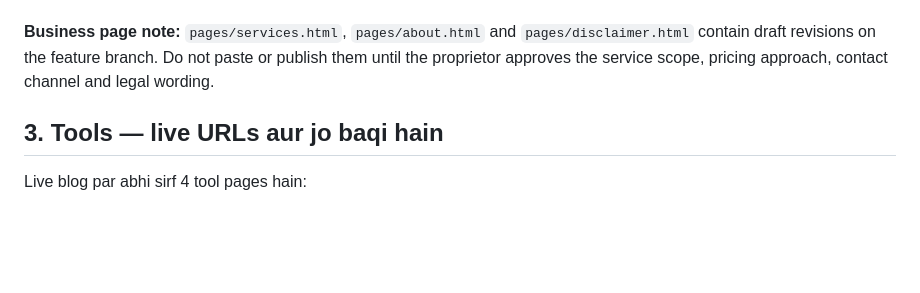
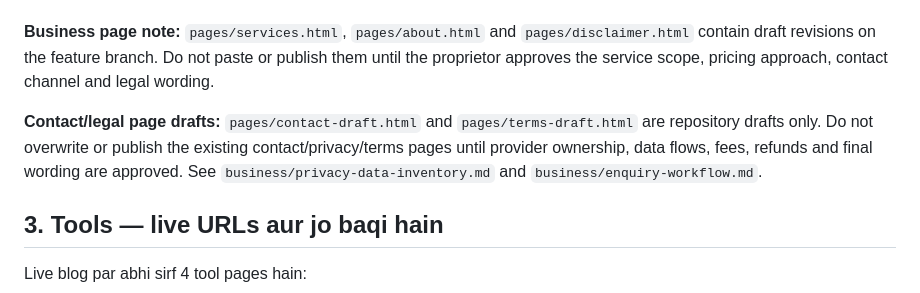
Before and after one commit to nationalistacademy/AIOUN-Coaching, a Markdown page: docs/BLOGGER-DEPLOY.md, the part around the change. GitHub-like rendering; blank space fills up the shorter version.

Commit message:
Document email-only contact and terms draft publishing gates

```diff
--- a/docs/BLOGGER-DEPLOY.md
+++ b/docs/BLOGGER-DEPLOY.md
@@ -59,6 +59,8 @@ Page ka URL waisa hi rakhein jo neeche table me hai.
 ---
 
 **Business page note:** `pages/services.html`, `pages/about.html` and `pages/disclaimer.html` contain draft revisions on the feature branch. Do not paste or publish them until the proprietor approves the service scope, pricing approach, contact channel and legal wording.
+
+**Contact/legal page drafts:** `pages/contact-draft.html` and `pages/terms-draft.html` are repository drafts only. Do not overwrite or publish the existing contact/privacy/terms pages until provider ownership, data flows, fees, refunds and final wording are approved. See `business/privacy-data-inventory.md` and `business/enquiry-workflow.md`.
 
 ## 3. Tools — live URLs aur jo baqi hain
 
```
